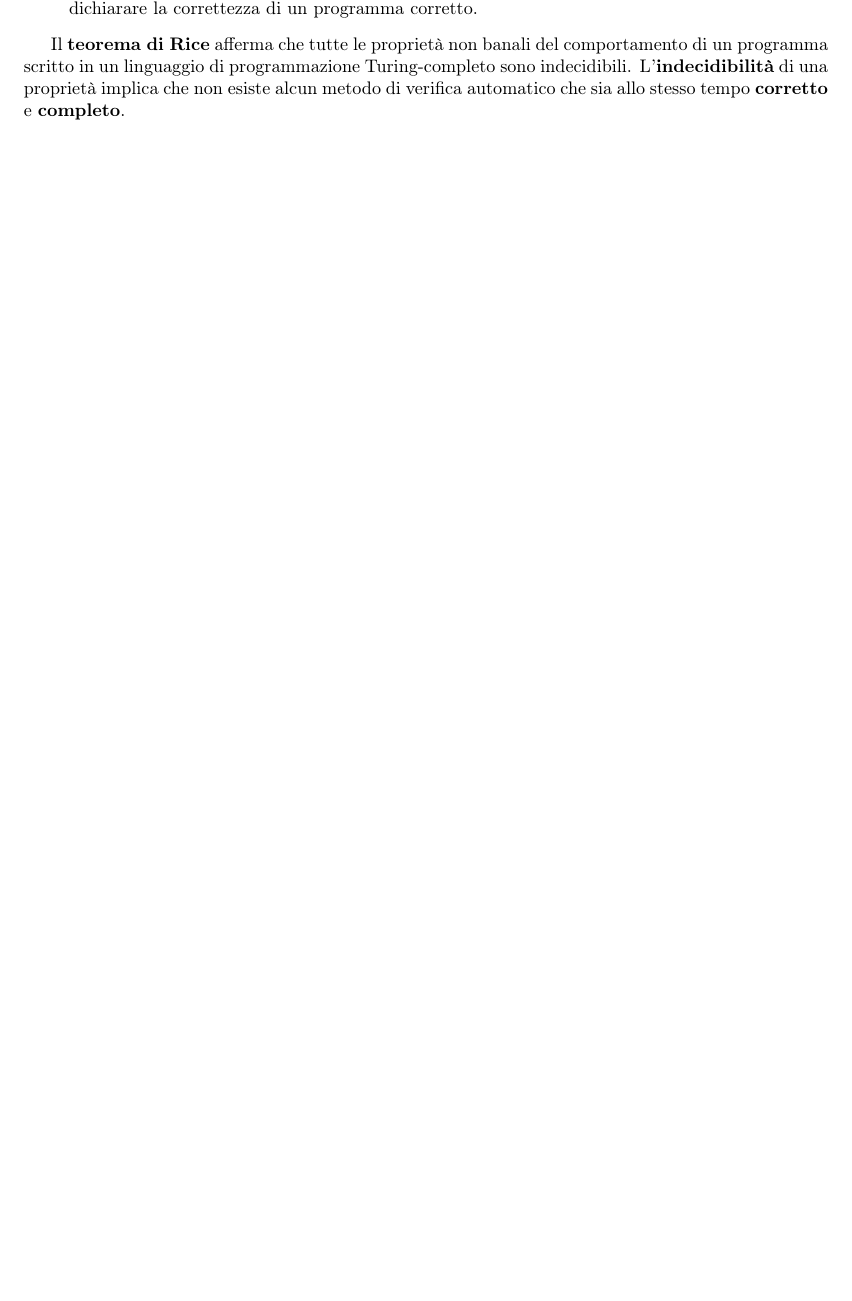
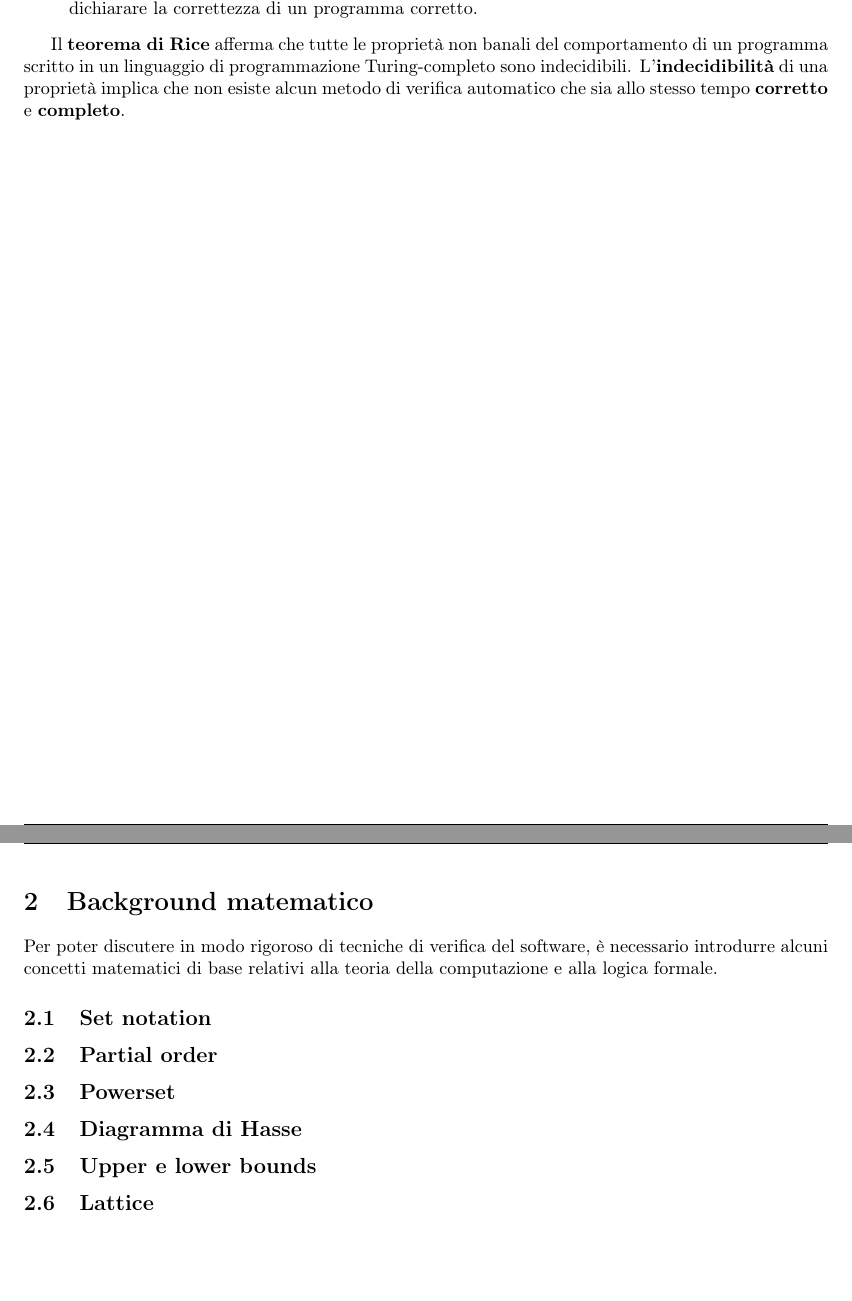
Before and after one commit to simonecolli/ASVS, a LaTeX document (notes/tex/main.tex, which reads notes/tex/lectures/th_02.tex): part of page 6 of 6 before the commit and two parts of pages 6 and 7 of 7 after it, the two joined at a grey line, cut so that both start at the same text, the shorter picture padded with empty space. Compiled offline with pdfLaTeX.

Commit message:
feat(notes): inizio struttura capitolo relativo al background matematico

```diff
--- /dev/null
+++ b/notes/tex/lectures/th_02.tex
@@ -0,0 +1,11 @@
+\section{Background matematico}
+Per poter discutere in modo rigoroso di tecniche di verifica del software,
+è necessario introdurre alcuni concetti matematici di base relativi alla
+teoria della computazione e alla logica formale.
+
+\subsection{Set notation}
+\subsection{Partial order}
+\subsection{Powerset}
+\subsection{Diagramma di Hasse}
+\subsection{Upper e lower bounds}
+\subsection{Lattice}
```
Also changed, not shown: notes/tex/main.tex (+1 -0 lines).
